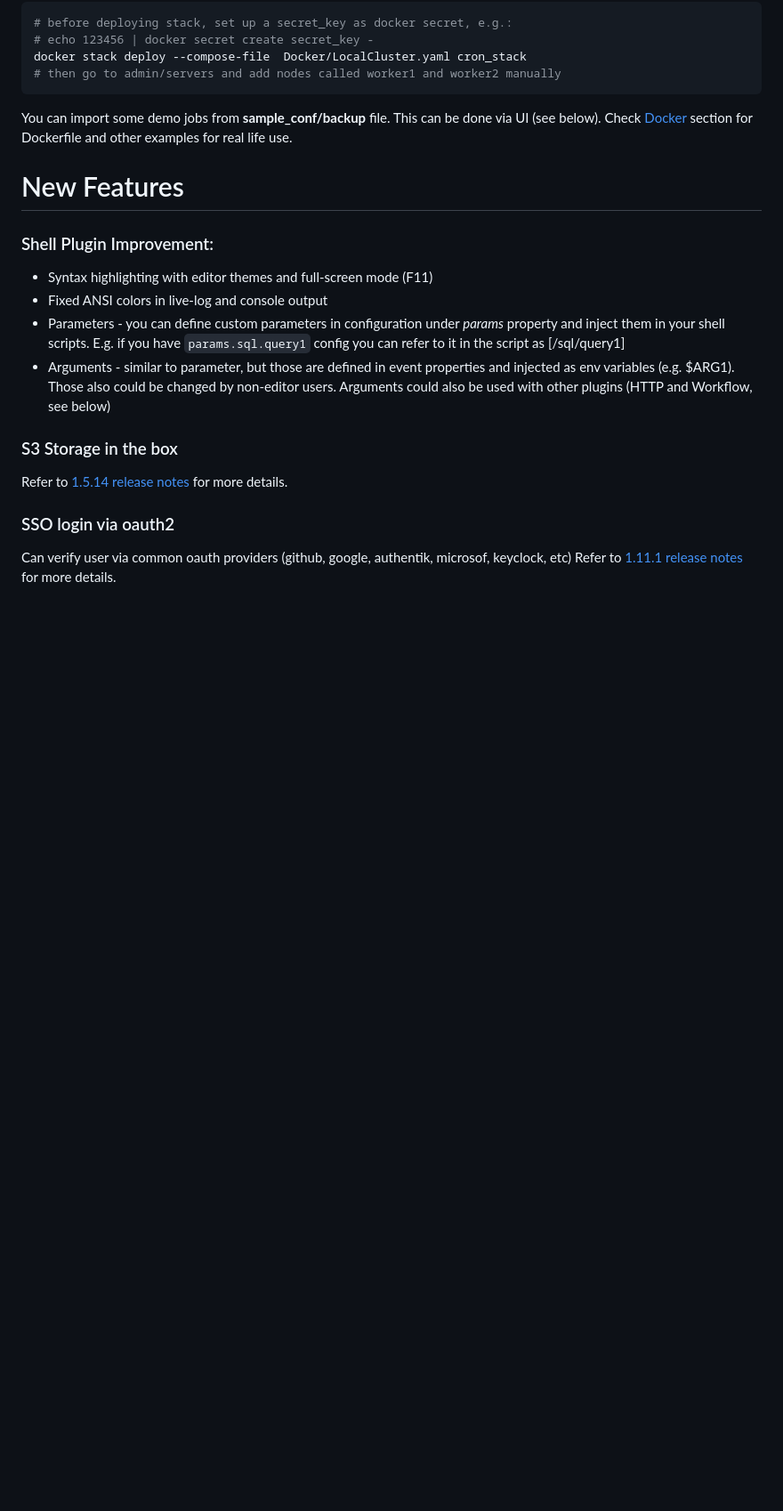
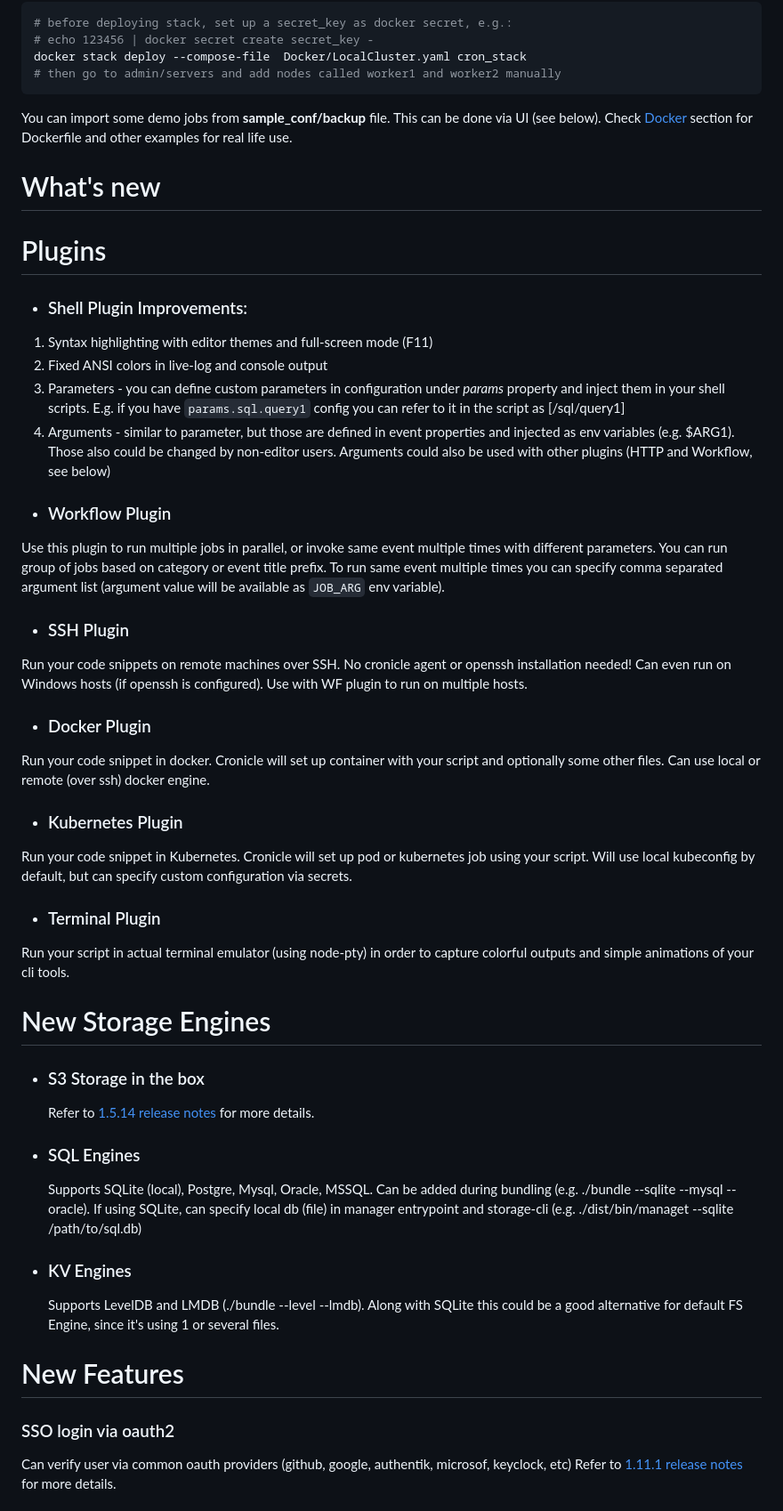
Before and after one commit to cronicle-edge/cronicle-edge, a Markdown page: Readme.md, the part around one of its changes. Shown at 89% size. GitHub-like rendering; blank space fills up the shorter version.

Commit message:
improve Readme.md

```diff
--- a/Readme.md
+++ b/Readme.md
@@ -63,18 +63,42 @@ docker stack deploy --compose-file  Docker/LocalCluster.yaml cron_stack
 
 You can import some demo jobs from **sample_conf/backup** file. This can be done via UI (see below). Check [Docker](https://github.com/cronicle-edge/cronicle-edge/tree/main/Docker) section for Dockerfile and other examples for real life use.
 
+# What's new
+
+# Plugins
+ - ### Shell Plugin Improvements:
+
+1) Syntax highlighting with editor themes and full-screen mode (F11)
+2) Fixed ANSI colors in live-log and console output
+3) Parameters - you can define custom parameters in configuration under *params* property and inject them in your shell scripts.  E.g. if you have `params.sql.query1` config you can refer to it in the script as [/sql/query1]
+4) Arguments - similar to parameter, but those are defined in event properties and injected as env variables (e.g. $ARG1). Those also could be changed by non-editor users. Arguments could also be used with other plugins (HTTP and Workflow, see below)
+
+- ### Workflow Plugin
+Use this plugin to run multiple jobs in parallel, or invoke same event multiple times with different parameters. You can run group of jobs based on category or event title prefix. To run same event multiple times you can specify comma separated argument list (argument value will be available as `JOB_ARG` env variable).
+
+- ### SSH Plugin
+Run your code snippets on remote machines over SSH. No cronicle agent or openssh installation needed! Can even run on Windows hosts (if openssh is configured). Use with WF plugin to run on multiple hosts.
+
+- ### Docker Plugin
+Run your code snippet in docker. Cronicle will set up container with your script and optionally some other files. Can use local or remote (over ssh) docker engine.
+
+- ### Kubernetes Plugin
+Run your code snippet in Kubernetes. Cronicle will set up pod or kubernetes job using your script. Will use local kubeconfig by default, but can specify custom configuration via secrets.
+
+- ### Terminal Plugin
+Run your script in actual terminal emulator (using node-pty) in order to capture colorful outputs and simple animations of your cli tools.
+
+# New Storage Engines
+- ### S3 Storage in the box
+  Refer to [1.5.14 release notes](https://github.com/cronicle-edge/cronicle-edge/releases/tag/v1.5.14) for more details.
+
+- ### SQL Engines
+  Supports SQLite (local), Postgre, Mysql, Oracle, MSSQL. Can be added during bundling (e.g. ./bundle --sqlite --mysql --oracle). If using SQLite, can specify local db (file) in manager entrypoint and storage-cli (e.g. ./dist/bin/managet --sqlite /path/to/sql.db)
+
+- ### KV Engines
+  Supports LevelDB and LMDB  (./bundle --level --lmdb). Along with SQLite this could be a good alternative for default FS Engine, since it's using 1 or several files.
+
 # New Features
-
- ### Shell Plugin Improvement:
-
-- Syntax highlighting with editor themes and full-screen mode (F11)
-- Fixed ANSI colors in live-log and console output
-- Parameters - you can define custom parameters in configuration under *params* property and inject them in your shell scripts.  E.g. if you have `params.sql.query1` config you can refer to it in the script as [/sql/query1]
-- Arguments - similar to parameter, but those are defined in event properties and injected as env variables (e.g. $ARG1). Those also could be changed by non-editor users. Arguments could also be used with other plugins (HTTP and Workflow, see below)
-
-### S3 Storage in the box
-Refer to [1.5.14 release notes](https://github.com/cronicle-edge/cronicle-edge/releases/tag/v1.5.14) for more details.
-
 ### SSO login via oauth2
 Can verify user via common oauth providers (github, google, authentik, microsof, keyclock, etc)
 Refer to [1.11.1 release notes](https://github.com/cronicle-edge/cronicle-edge/releases/tag/v1.11.1) for more details.
```
Also changed, not shown: other parts of Readme.md (+0 -6 lines).
